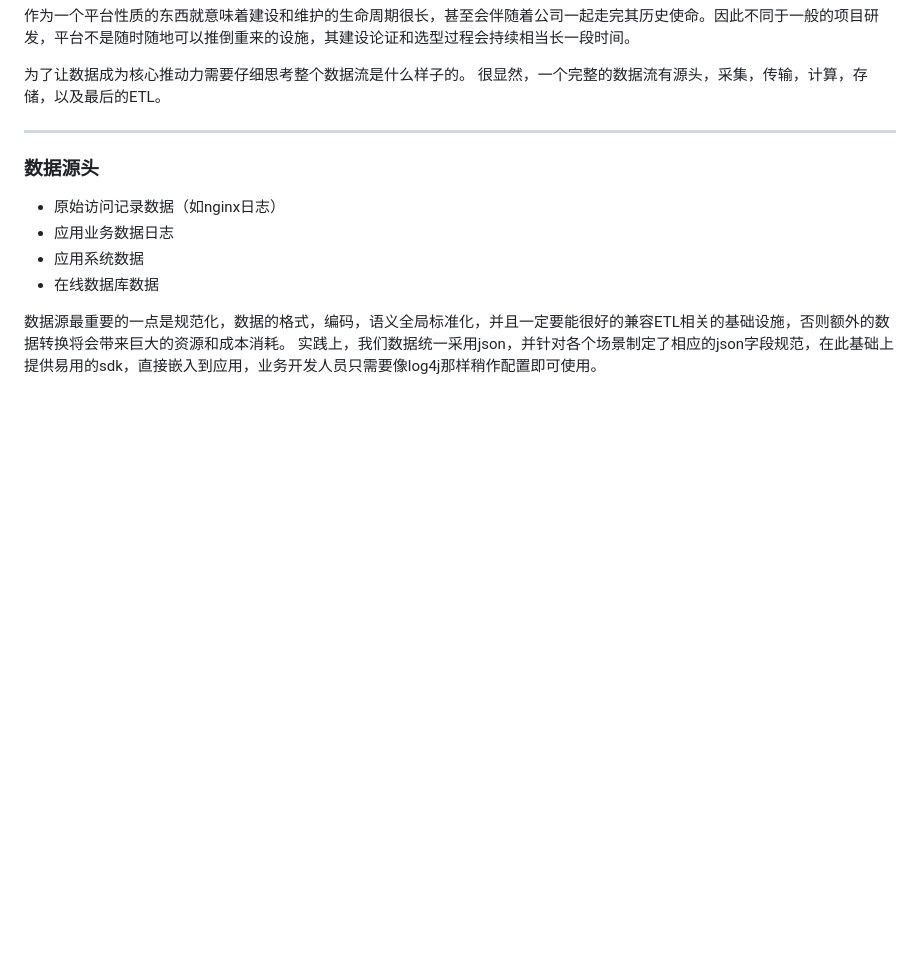
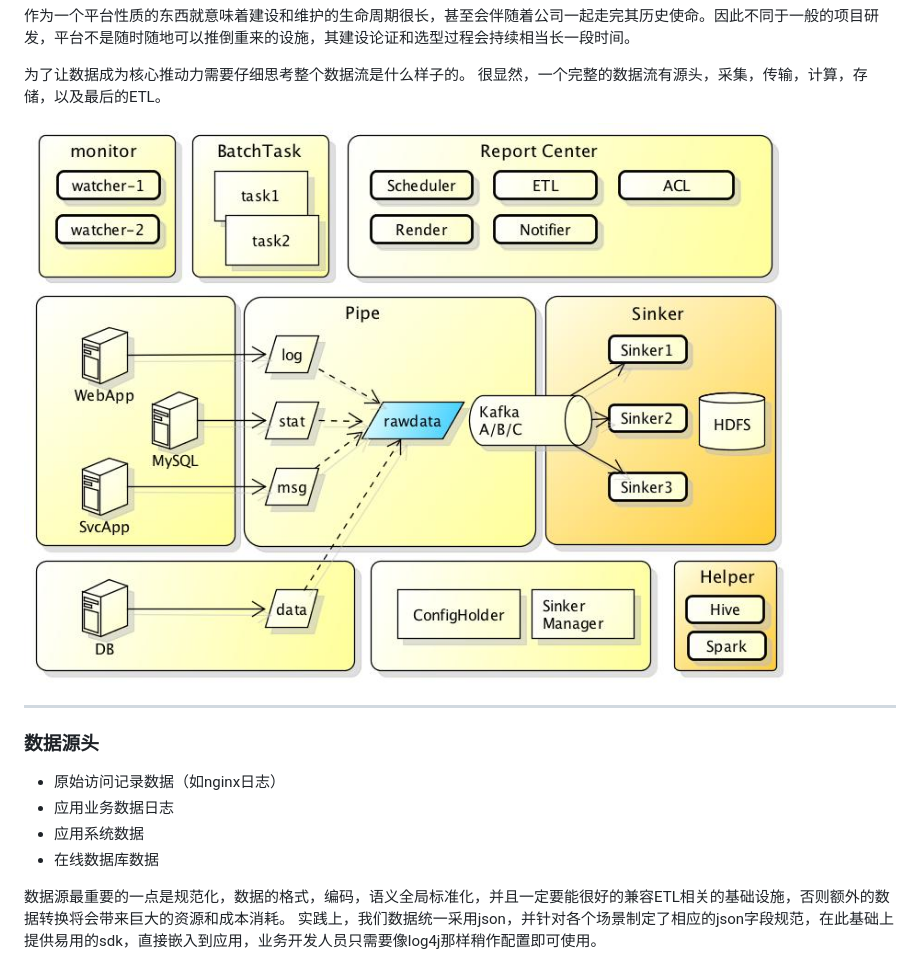
Before and after one commit to kevx/kevx.github.com, a Markdown page: markdown/dt_dataplatform.md, the part around the change. Drawn GitHub-style; pictures changed too: images/user/ddp.jpg (added); blank space fills up the shorter version.

```diff
--- a/markdown/dt_dataplatform.md
+++ b/markdown/dt_dataplatform.md
@@ -15,6 +15,8 @@
 
 为了让数据成为核心推动力需要仔细思考整个数据流是什么样子的。
 很显然，一个完整的数据流有源头，采集，传输，计算，存储，以及最后的ETL。
+
+![](/images/user/ddp.jpg)
 
 ---
 ### 数据源头
```
Also changed, not shown: 2 other files.
